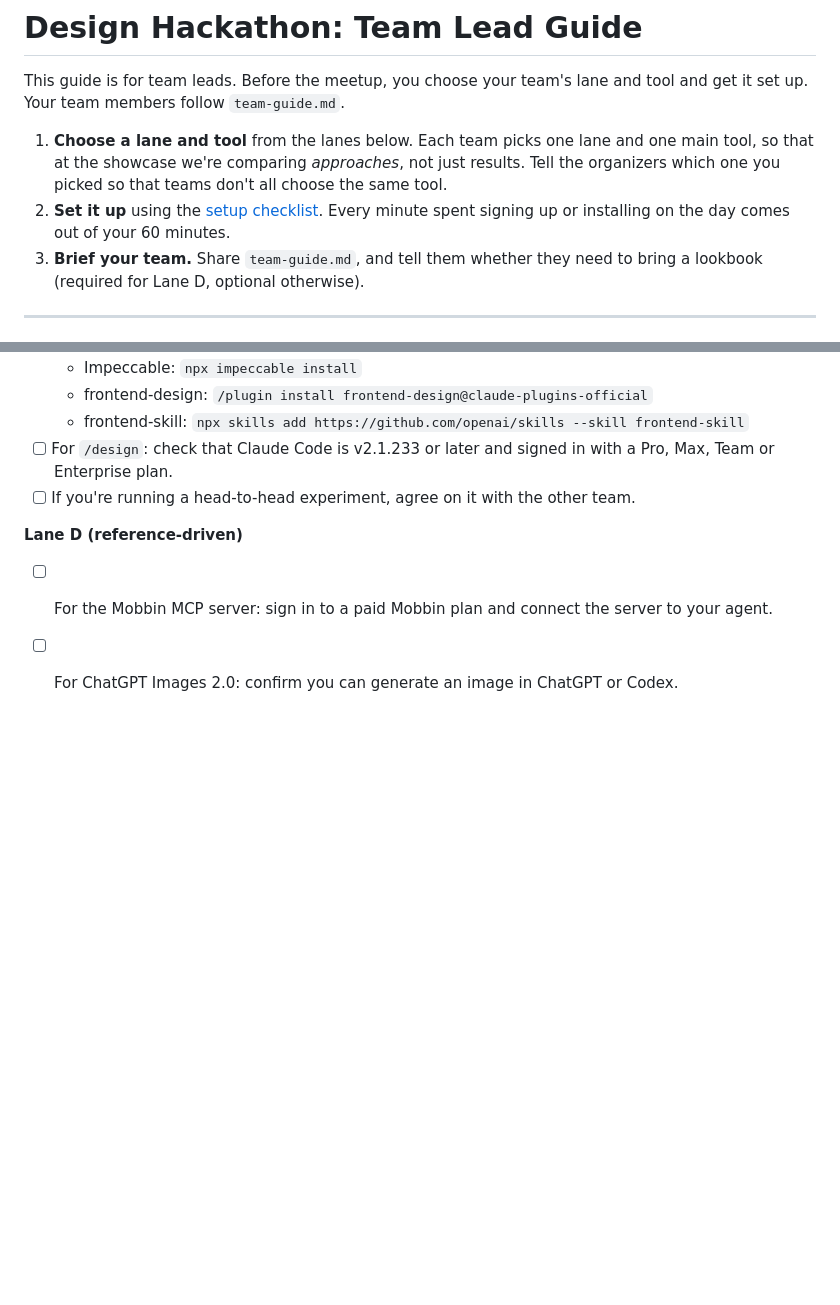
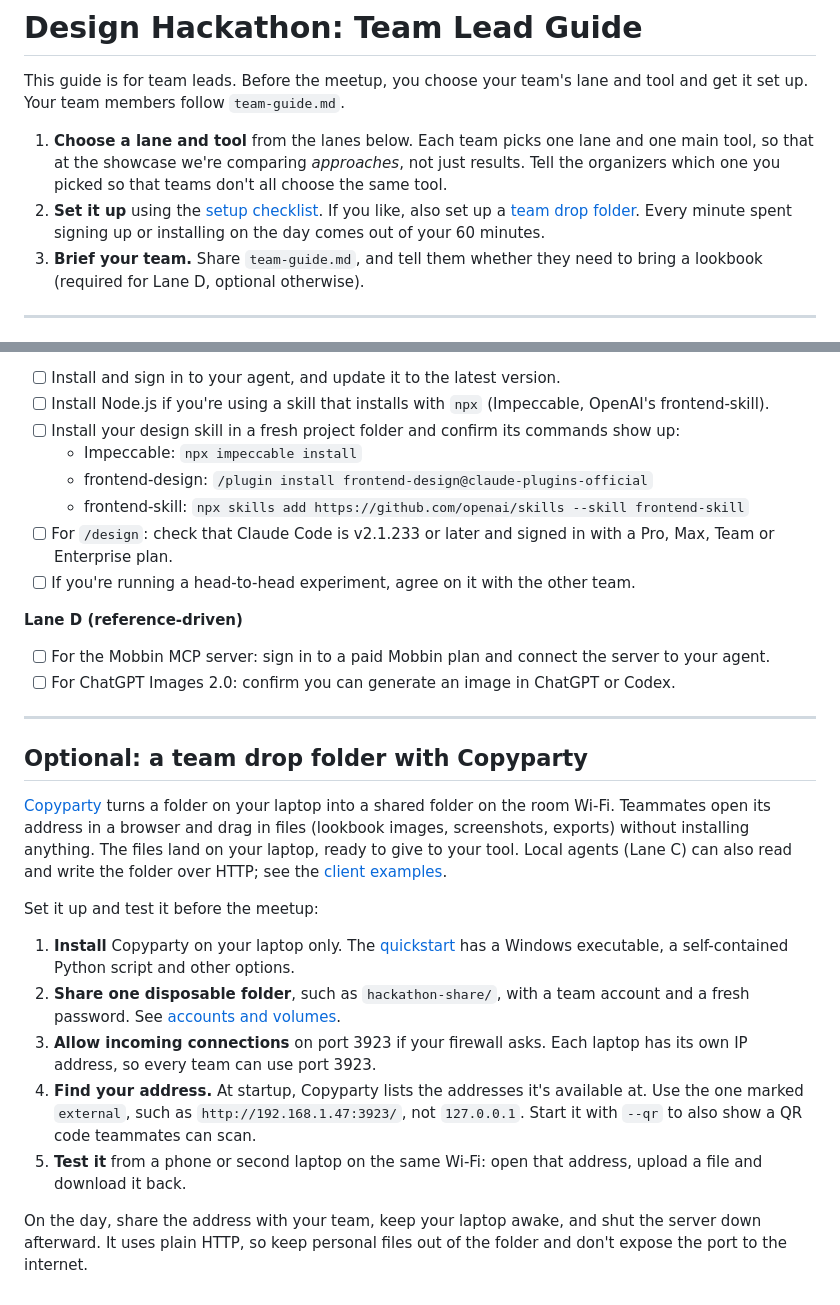
Before and after one commit to cvilleaiexplorers/cvaiex-events, a Markdown page: 2026-09-design-bakeoff/team-lead-guide.md, 2 parts joined by grey strips. Rendered like a GitHub page; blank space fills up the shorter version.

Commit message:
Team lead guide: optional Copyparty team drop folder (#17)
* Add optional Copyparty team drop folder to the team lead guide

Co-Authored-By: Claude Opus 5.5 <noreply@anthropic.com>
Claude-Session: https://claude.ai/code/session_01XTBkHfF3fzavfB1Pd3zddU

* Explain port reuse and how to find the Copyparty address

Co-Authored-By: Claude Opus 5.5 <noreply@anthropic.com>
Claude-Session: https://claude.ai/code/session_01XTBkHfF3fzavfB1Pd3zddU

---------

Co-authored-by: Claude <noreply@anthropic.com>

```diff
--- a/2026-09-design-bakeoff/team-lead-guide.md
+++ b/2026-09-design-bakeoff/team-lead-guide.md
@@ -3,7 +3,7 @@
 This guide is for team leads. Before the meetup, you choose your team's lane and tool and get it set up. Your team members follow `team-guide.md`.
 
 1. **Choose a lane and tool** from the lanes below. Each team picks one lane and one main tool, so that at the showcase we're comparing *approaches*, not just results. Tell the organizers which one you picked so that teams don't all choose the same tool.
-2. **Set it up** using the [setup checklist](#setup-checklist). Every minute spent signing up or installing on the day comes out of your 60 minutes.
+2. **Set it up** using the [setup checklist](#setup-checklist). If you like, also set up a [team drop folder](#optional-a-team-drop-folder-with-copyparty). Every minute spent signing up or installing on the day comes out of your 60 minutes.
 3. **Brief your team.** Share `team-guide.md`, and tell them whether they need to bring a lookbook (required for Lane D, optional otherwise).
 
 ---
@@ -95,3 +95,19 @@ Do this before the meetup, on the laptop that will run the tool on the day. Tool
 **Lane D (reference-driven)**
 - [ ] For the Mobbin MCP server: sign in to a paid Mobbin plan and connect the server to your agent.
 - [ ] For ChatGPT Images 2.0: confirm you can generate an image in ChatGPT or Codex.
+
+---
+
+## Optional: a team drop folder with Copyparty
+
+[Copyparty](https://github.com/9001/copyparty) turns a folder on your laptop into a shared folder on the room Wi-Fi. Teammates open its address in a browser and drag in files (lookbook images, screenshots, exports) without installing anything. The files land on your laptop, ready to give to your tool. Local agents (Lane C) can also read and write the folder over HTTP; see the [client examples](https://github.com/9001/copyparty#client-examples).
+
+Set it up and test it before the meetup:
+
+1. **Install** Copyparty on your laptop only. The [quickstart](https://github.com/9001/copyparty#quickstart) has a Windows executable, a self-contained Python script and other options.
+2. **Share one disposable folder**, such as `hackathon-share/`, with a team account and a fresh password. See [accounts and volumes](https://github.com/9001/copyparty#accounts-and-volumes).
+3. **Allow incoming connections** on port 3923 if your firewall asks. Each laptop has its own IP address, so every team can use port 3923.
+4. **Find your address.** At startup, Copyparty lists the addresses it's available at. Use the one marked `external`, such as `http://192.168.1.47:3923/`, not `127.0.0.1`. Start it with `--qr` to also show a QR code teammates can scan.
+5. **Test it** from a phone or second laptop on the same Wi-Fi: open that address, upload a file and download it back.
+
+On the day, share the address with your team, keep your laptop awake, and shut the server down afterward. It uses plain HTTP, so keep personal files out of the folder and don't expose the port to the internet.
```
